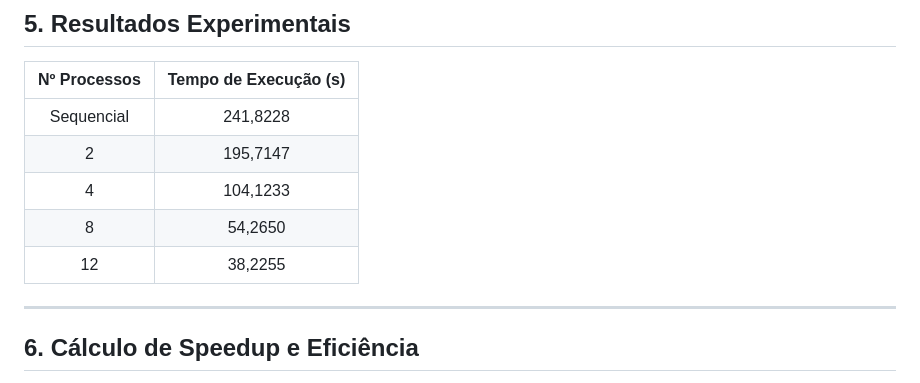
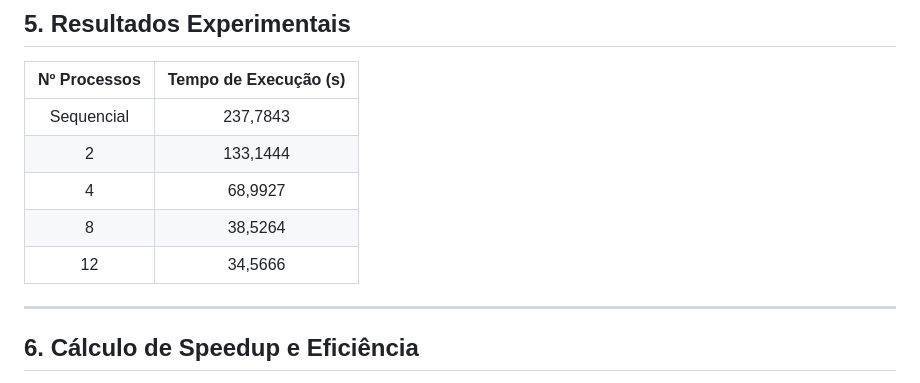
Before and after one commit to dev-lucasvsc/Distribuido-Doc_fiscall, a Markdown page: readme.md, the part around one of its changes. Drawn GitHub-style.

```diff
--- a/readme.md
+++ b/readme.md
@@ -89,11 +89,11 @@ Isso confirma que o paralelismo está sendo aproveitado de forma real pelo siste
 
 | Nº Processos | Tempo de Execução (s) |
 |:------------:|:---------------------:|
-| Sequencial   | 241,8228              |
-| 2            | 195,7147              |
-| 4            | 104,1233              |
-| 8            | 54,2650               |
-| 12           | 38,2255               |
+| Sequencial   | 237,7843              |
+| 2            | 133,1444              |
+| 4            | 68,9927               |
+| 8            | 38,5264               |
+| 12           | 34,5666               |
 
 ---
 
```
Also changed, not shown: other parts of readme.md (+71 -24 lines).
